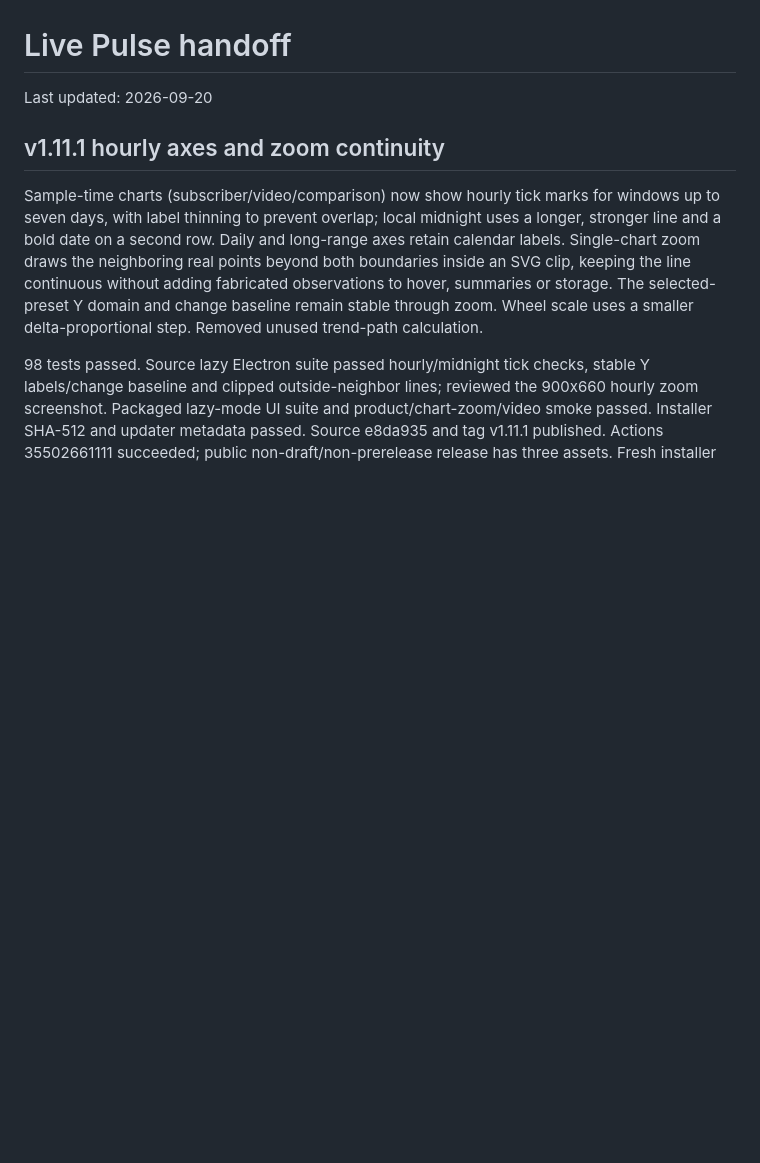
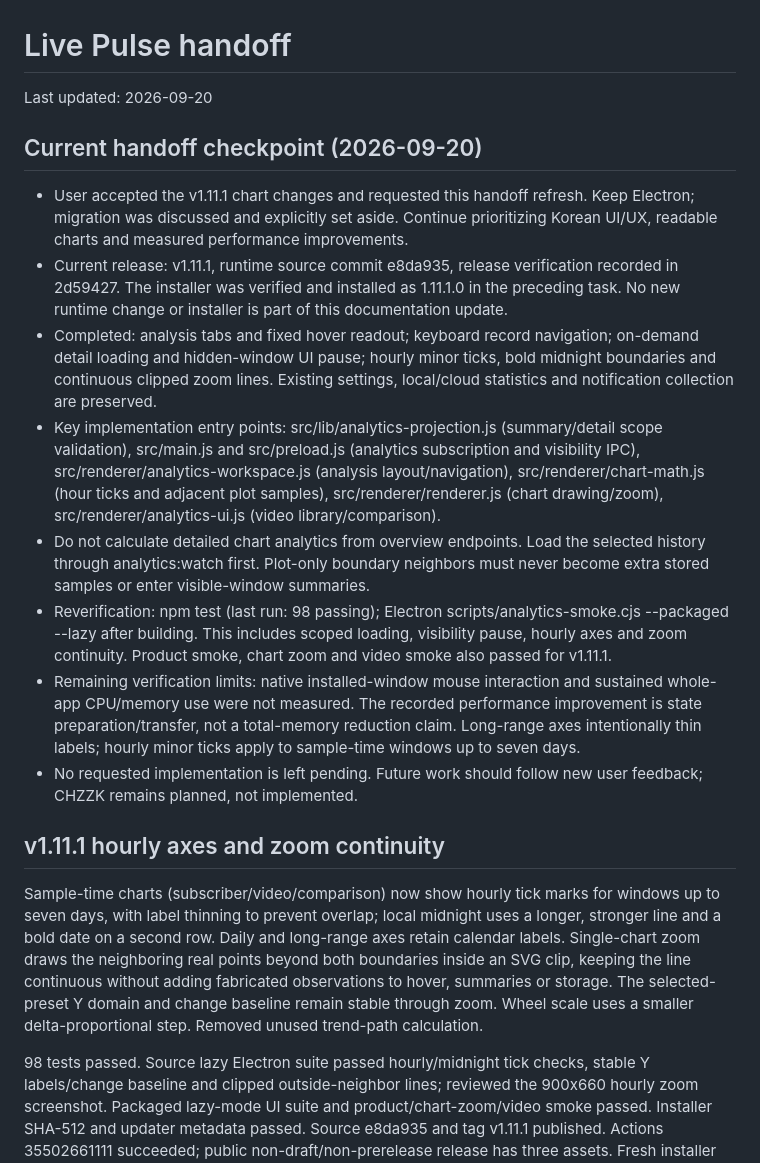
Before and after one commit to nonohako/youtube-live-pulse, a Markdown page: handoff.md, the part around the change. Drawn GitHub-style; blank space fills up the shorter version.

Commit message:
docs: consolidate accepted v1.11.1 handoff checkpoint

```diff
--- a/handoff.md
+++ b/handoff.md
@@ -1,6 +1,17 @@
 # Live Pulse handoff
 
 Last updated: 2026-09-20
+
+## Current handoff checkpoint (2026-09-20)
+
+- User accepted the v1.11.1 chart changes and requested this handoff refresh. Keep Electron; migration was discussed and explicitly set aside. Continue prioritizing Korean UI/UX, readable charts and measured performance improvements.
+- Current release: v1.11.1, runtime source commit e8da935, release verification recorded in 2d59427. The installer was verified and installed as 1.11.1.0 in the preceding task. No new runtime change or installer is part of this documentation update.
+- Completed: analysis tabs and fixed hover readout; keyboard record navigation; on-demand detail loading and hidden-window UI pause; hourly minor ticks, bold midnight boundaries and continuous clipped zoom lines. Existing settings, local/cloud statistics and notification collection are preserved.
+- Key implementation entry points: src/lib/analytics-projection.js (summary/detail scope validation), src/main.js and src/preload.js (analytics subscription and visibility IPC), src/renderer/analytics-workspace.js (analysis layout/navigation), src/renderer/chart-math.js (hour ticks and adjacent plot samples), src/renderer/renderer.js (chart drawing/zoom), src/renderer/analytics-ui.js (video library/comparison).
+- Do not calculate detailed chart analytics from overview endpoints. Load the selected history through analytics:watch first. Plot-only boundary neighbors must never become extra stored samples or enter visible-window summaries.
+- Reverification: npm test (last run: 98 passing); Electron scripts/analytics-smoke.cjs --packaged --lazy after building. This includes scoped loading, visibility pause, hourly axes and zoom continuity. Product smoke, chart zoom and video smoke also passed for v1.11.1.
+- Remaining verification limits: native installed-window mouse interaction and sustained whole-app CPU/memory use were not measured. The recorded performance improvement is state preparation/transfer, not a total-memory reduction claim. Long-range axes intentionally thin labels; hourly minor ticks apply to sample-time windows up to seven days.
+- No requested implementation is left pending. Future work should follow new user feedback; CHZZK remains planned, not implemented.
 
 ## v1.11.1 hourly axes and zoom continuity
 
```
Also changed, not shown: AGENTS.md (+1 -1 lines).
